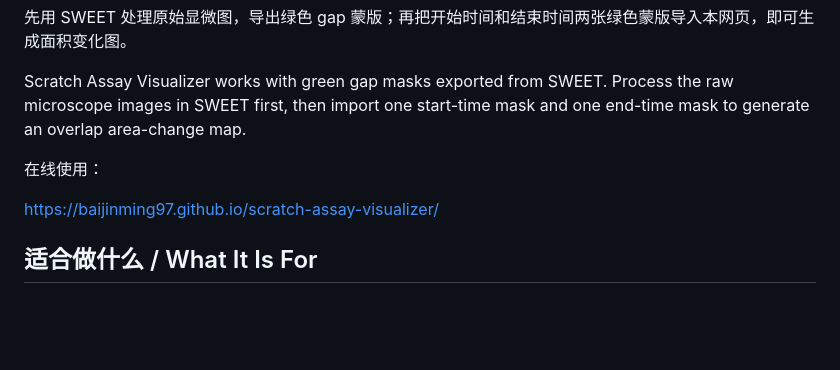
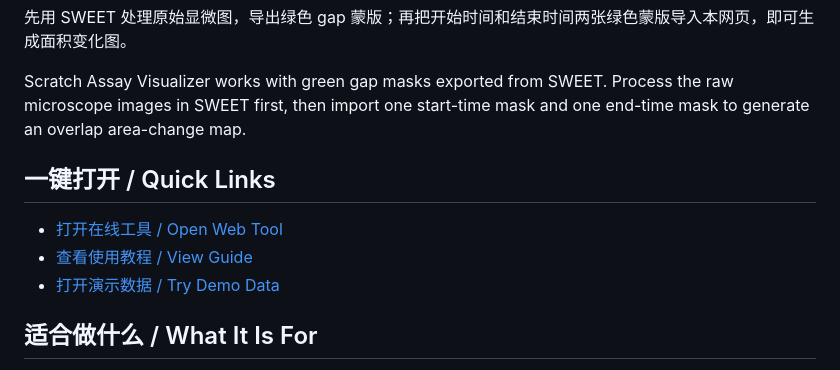
Before and after one commit to baijinming97/scratch-assay-visualizer, a Markdown page: README.md, the part around the change. GitHub-like rendering; blank space fills up the shorter version.

Commit message:
Add quick links to README

```diff
--- a/README.md
+++ b/README.md
@@ -6,9 +6,11 @@
 
 Scratch Assay Visualizer works with green gap masks exported from SWEET. Process the raw microscope images in SWEET first, then import one start-time mask and one end-time mask to generate an overlap area-change map.
 
-在线使用：
+## 一键打开 / Quick Links
 
-[https://baijinming97.github.io/scratch-assay-visualizer/](https://baijinming97.github.io/scratch-assay-visualizer/)
+- [打开在线工具 / Open Web Tool](https://baijinming97.github.io/scratch-assay-visualizer/)
+- [查看使用教程 / View Guide](https://baijinming97.github.io/scratch-assay-visualizer/guide.html)
+- [打开演示数据 / Try Demo Data](https://baijinming97.github.io/scratch-assay-visualizer/?demo=1)
 
 ## 适合做什么 / What It Is For
 
```
